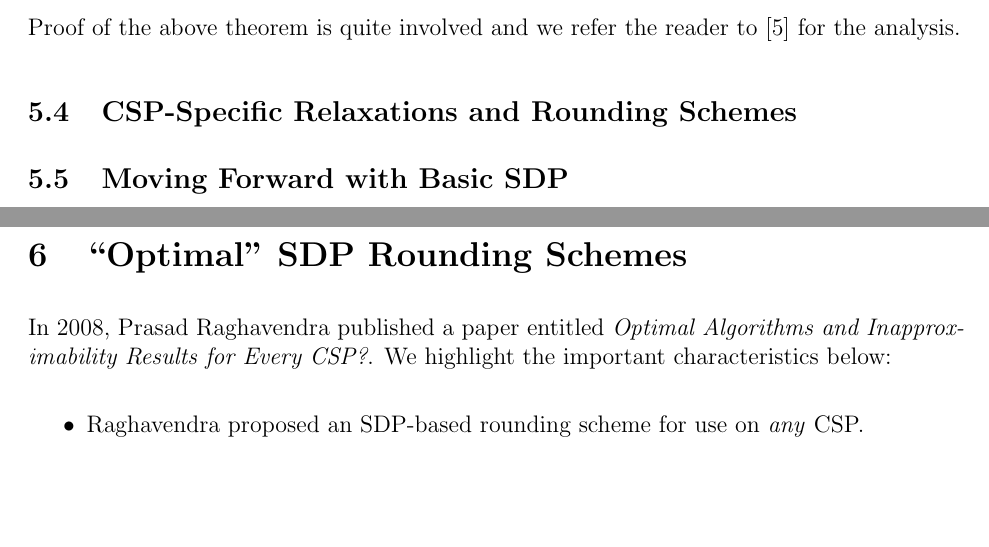
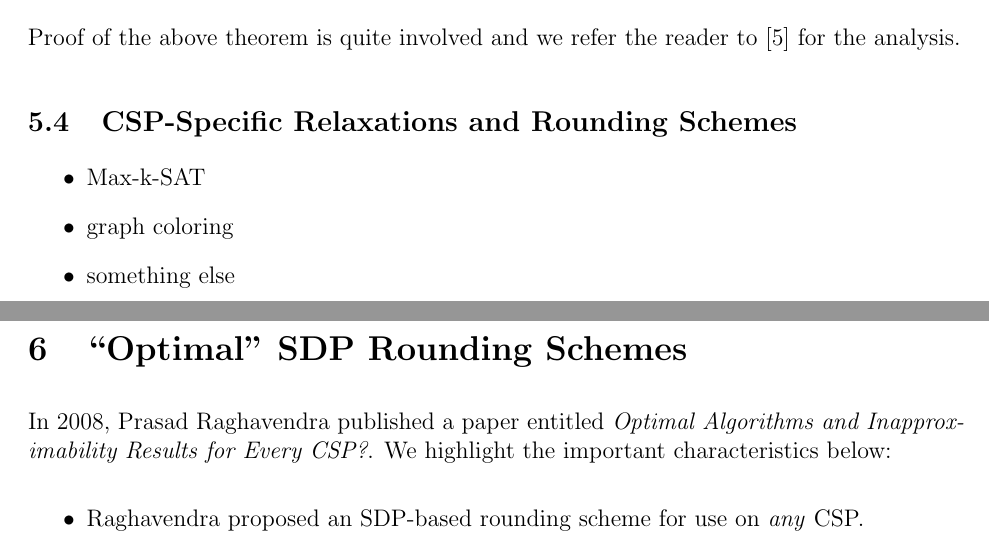
Before and after one commit to rileyjmurray/ee227cProject, a LaTeX paper (root.tex, which reads sections/rounding.tex): two parts of pages 29 and 30 of 34, joined at a grey line, cut so that both start at the same text, the shorter picture padded with empty space. Compiled offline with pdfLaTeX.

Commit message:
removed movingForward subsection

```diff
--- a/sections/rounding.tex
+++ b/sections/rounding.tex
@@ -108,5 +108,8 @@ If the optimal solution of the unique game satisfies $1-\epsilon$ fraction of co
 Proof of the above theorem is quite involved and we refer the reader to \cite{cmm06} for the analysis.
 
 \subsection{CSP-Specific Relaxations and Rounding Schemes}
-
-\subsection{Moving Forward with Basic SDP}
+\begin{itemize}
+\item Max-k-SAT
+\item graph coloring
+\item something else
+\end{itemize}
```
